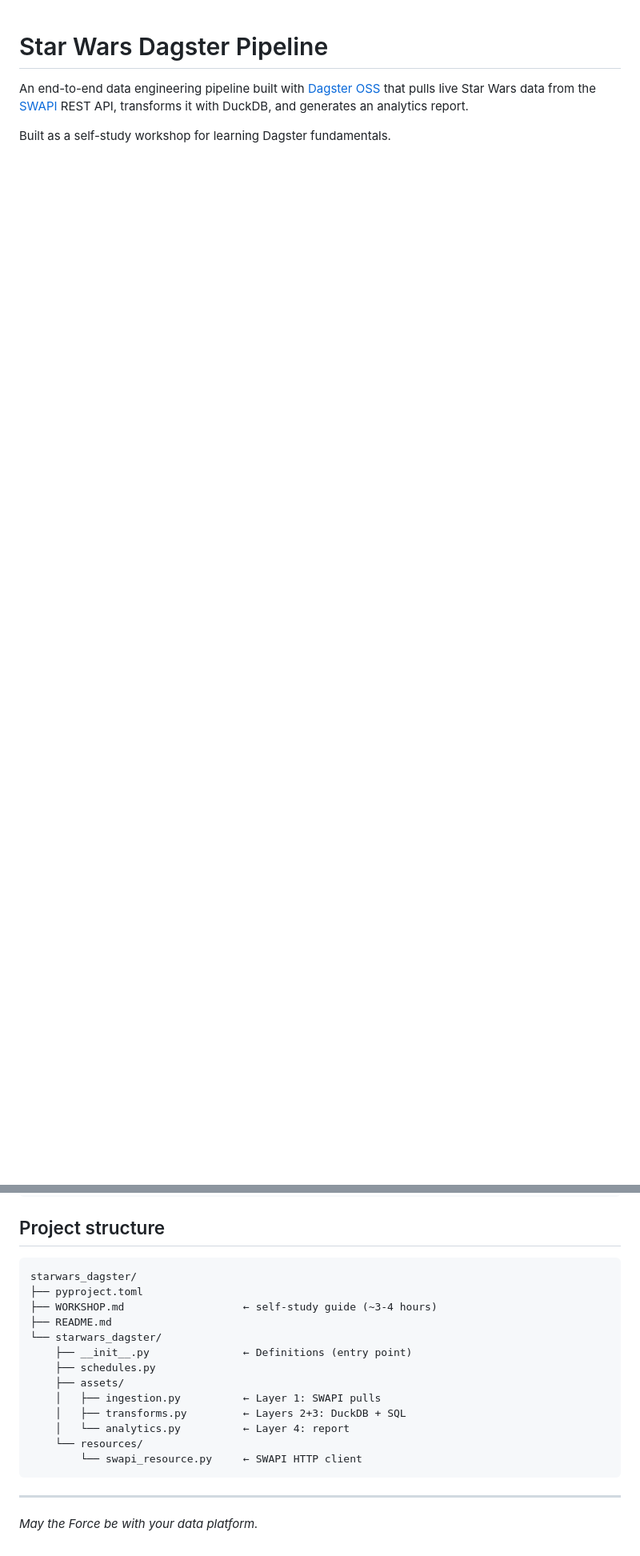
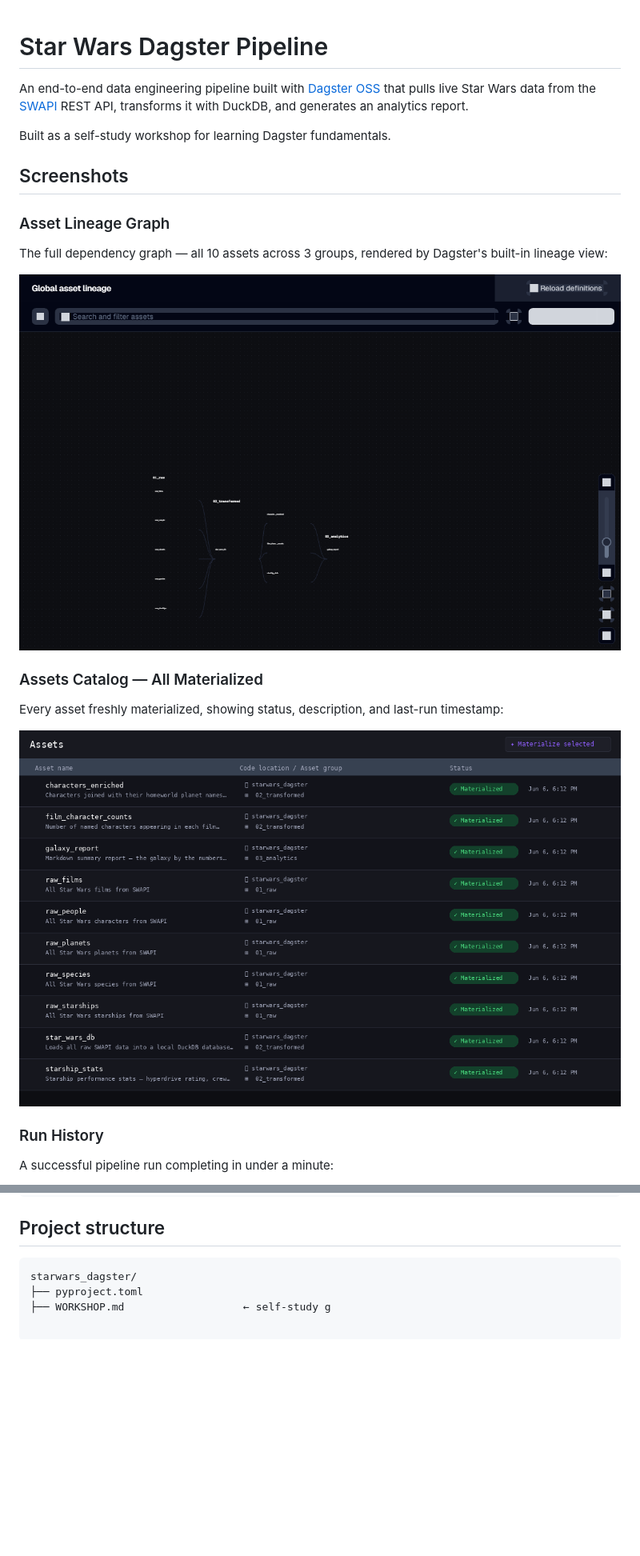
Before and after one commit to josephsapinoso/starwars-dagster, a Markdown page: README.md, 2 parts joined by grey strips. Shown at 80% size. Rendered like a GitHub page; pictures changed too: screenshots/dagster_asset_lineage.png (added), screenshots/dagster_assets_materialized.png (added); blank space fills up the shorter version.

Commit message:
Add screenshots to README: asset lineage, assets catalog, run history

````diff
--- a/README.md
+++ b/README.md
@@ -3,3 +3,19 @@
 An end-to-end data engineering pipeline built with [Dagster OSS](https://dagster.io) that pulls live Star Wars data from the [SWAPI](https://swapi.info) REST API, transforms it with DuckDB, and generates an analytics report.
 
 Built as a self-study workshop for learning Dagster fundamentals.
+
+## Screenshots
+
+### Asset Lineage Graph
+The full dependency graph — all 10 assets across 3 groups, rendered by Dagster's built-in lineage view:
+
+![Asset Lineage Graph](screenshots/dagster_asset_lineage.png)
+
+### Assets Catalog — All Materialized
+Every asset freshly materialized, showing status, description, and last-run timestamp:
+
+![Assets Catalog](screenshots/dagster_assets_materialized.png)
+
+### Run History
+A successful pipeline run completing in under a minute:
+
@@ -78,19 +97,4 @@ daily_refresh_schedule = ScheduleDefinition(
 ```
 starwars_dagster/
 ├── pyproject.toml
-├── WORKSHOP.md                   ← self-study guide (~3-4 hours)
-├── README.md
-└── starwars_dagster/
-    ├── __init__.py               ← Definitions (entry point)
-    ├── schedules.py
-    ├── assets/
-    │   ├── ingestion.py          ← Layer 1: SWAPI pulls
-    │   ├── transforms.py         ← Layers 2+3: DuckDB + SQL
-    │   └── analytics.py          ← Layer 4: report
-    └── resources/
-        └── swapi_resource.py     ← SWAPI HTTP client
-```
-
----
-
-*May the Force be with your data platform.*
+├── WORKSHOP.md                   ← self-study g
````
Also changed, not shown: other parts of README.md (+3 -0 lines), screenshots/dagster_runs.png (added).
